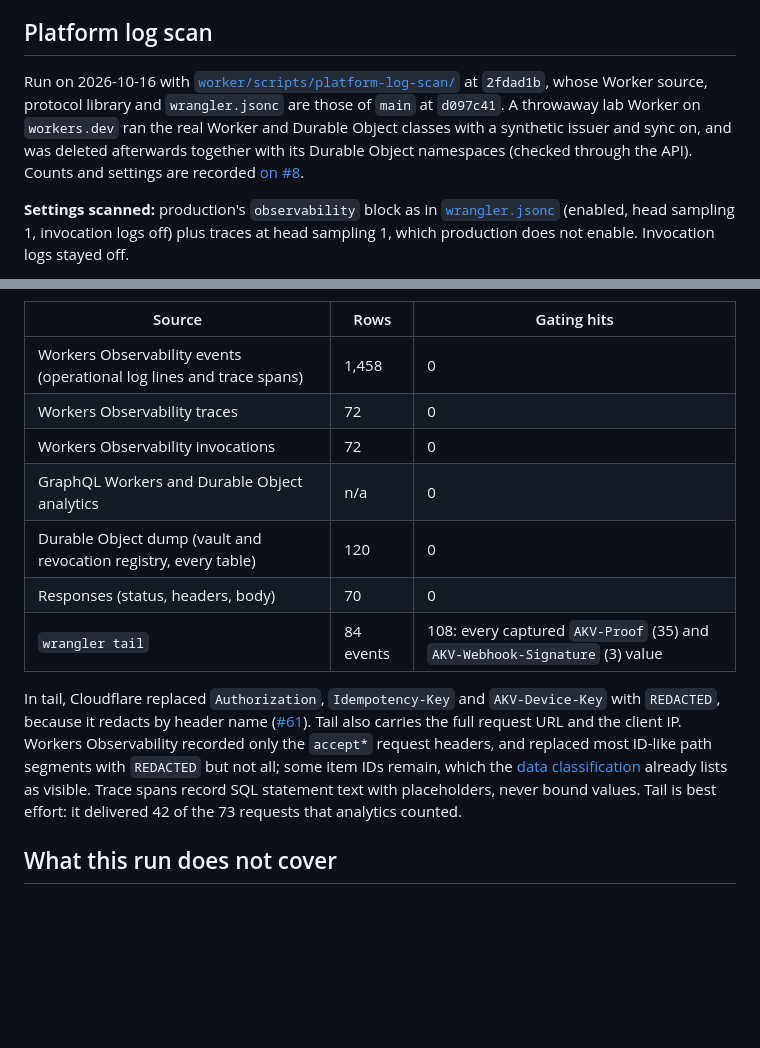
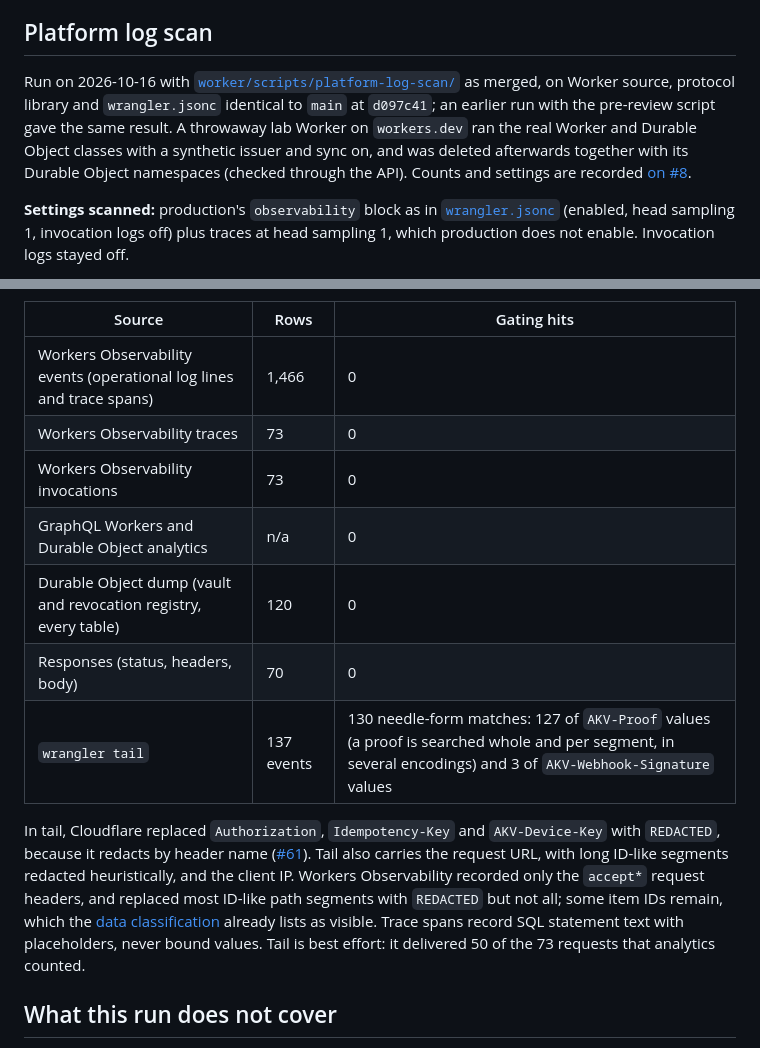
Before and after one commit to bestagentkits/ak-vault, a Markdown page: docs/security/red-team-evidence.md, 2 parts joined by grey strips. GitHub-like rendering; blank space fills up the shorter version.

Commit message:
docs(security): record the reviewed platform log scan run and tail URL redaction

```diff
--- a/docs/security/red-team-evidence.md
+++ b/docs/security/red-team-evidence.md
@@ -72,10 +72,11 @@ rather than an enforced setting (#45).
 ## Platform log scan
 
 Run on 2026-10-16 with [`worker/scripts/platform-log-scan/`](../../worker/scripts/platform-log-scan/README.md)
-at `2fdad1b`, whose Worker source, protocol library and `wrangler.jsonc` are those of
-`main` at `d097c41`. A throwaway lab Worker on `workers.dev` ran the real Worker and
-Durable Object classes with a synthetic issuer and sync on, and was deleted afterwards
-together with its Durable Object namespaces (checked through the API). Counts and
+as merged, on Worker source, protocol library and `wrangler.jsonc` identical to
+`main` at `d097c41`; an earlier run with the pre-review script gave the same result.
+A throwaway lab Worker on `workers.dev` ran the real Worker and Durable Object classes
+with a synthetic issuer and sync on, and was deleted afterwards together with its
+Durable Object namespaces (checked through the API). Counts and
 settings are recorded [on #8](https://github.com/bestagentkits/ak-vault/issues/8#issuecomment-6208699925).
 
 **Settings scanned:** production's `observability` block as in
@@ -102,23 +103,23 @@ metadata.
 
 | Source | Rows | Gating hits |
 |---|---|---|
-| Workers Observability events (operational log lines and trace spans) | 1,458 | 0 |
-| Workers Observability traces | 72 | 0 |
-| Workers Observability invocations | 72 | 0 |
+| Workers Observability events (operational log lines and trace spans) | 1,466 | 0 |
+| Workers Observability traces | 73 | 0 |
+| Workers Observability invocations | 73 | 0 |
 | GraphQL Workers and Durable Object analytics | n/a | 0 |
 | Durable Object dump (vault and revocation registry, every table) | 120 | 0 |
 | Responses (status, headers, body) | 70 | 0 |
-| `wrangler tail` | 84 events | 108: every captured `AKV-Proof` (35) and `AKV-Webhook-Signature` (3) value |
+| `wrangler tail` | 137 events | 130 needle-form matches: 127 of `AKV-Proof` values (a proof is searched whole and per segment, in several encodings) and 3 of `AKV-Webhook-Signature` values |
 
 In tail, Cloudflare replaced `Authorization`, `Idempotency-Key` and `AKV-Device-Key`
 with `REDACTED`, because it redacts by header name
 ([#61](https://github.com/bestagentkits/ak-vault/issues/61)). Tail also carries the
-full request URL and the client IP. Workers Observability recorded only the
-`accept*` request headers, and replaced most ID-like path
-segments with `REDACTED` but not all; some item IDs remain, which the
+request URL, with long ID-like segments redacted heuristically, and the client IP.
+Workers Observability recorded only the `accept*` request headers, and replaced most
+ID-like path segments with `REDACTED` but not all; some item IDs remain, which the
 [data classification](./data-classification.md#visible-operational-metadata-unavoidable)
 already lists as visible. Trace spans record SQL statement text with placeholders,
-never bound values. Tail is best effort: it delivered 42 of the 73 requests that
+never bound values. Tail is best effort: it delivered 50 of the 73 requests that
 analytics counted.
 
 ## What this run does not cover
```
Also changed, not shown: docs/security/data-classification.md (+3 -2 lines), docs/security/release-gates.md (+4 -3 lines).
